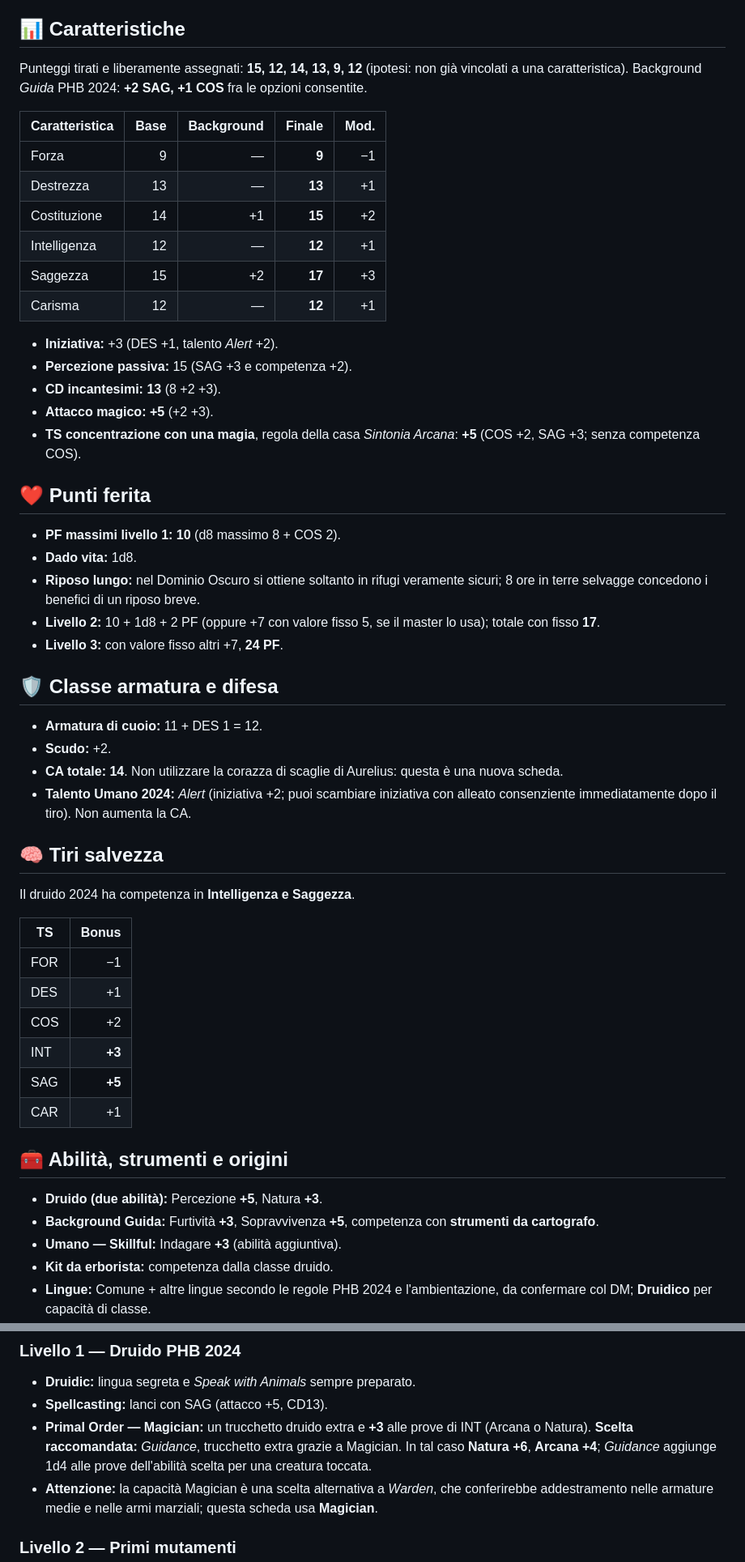
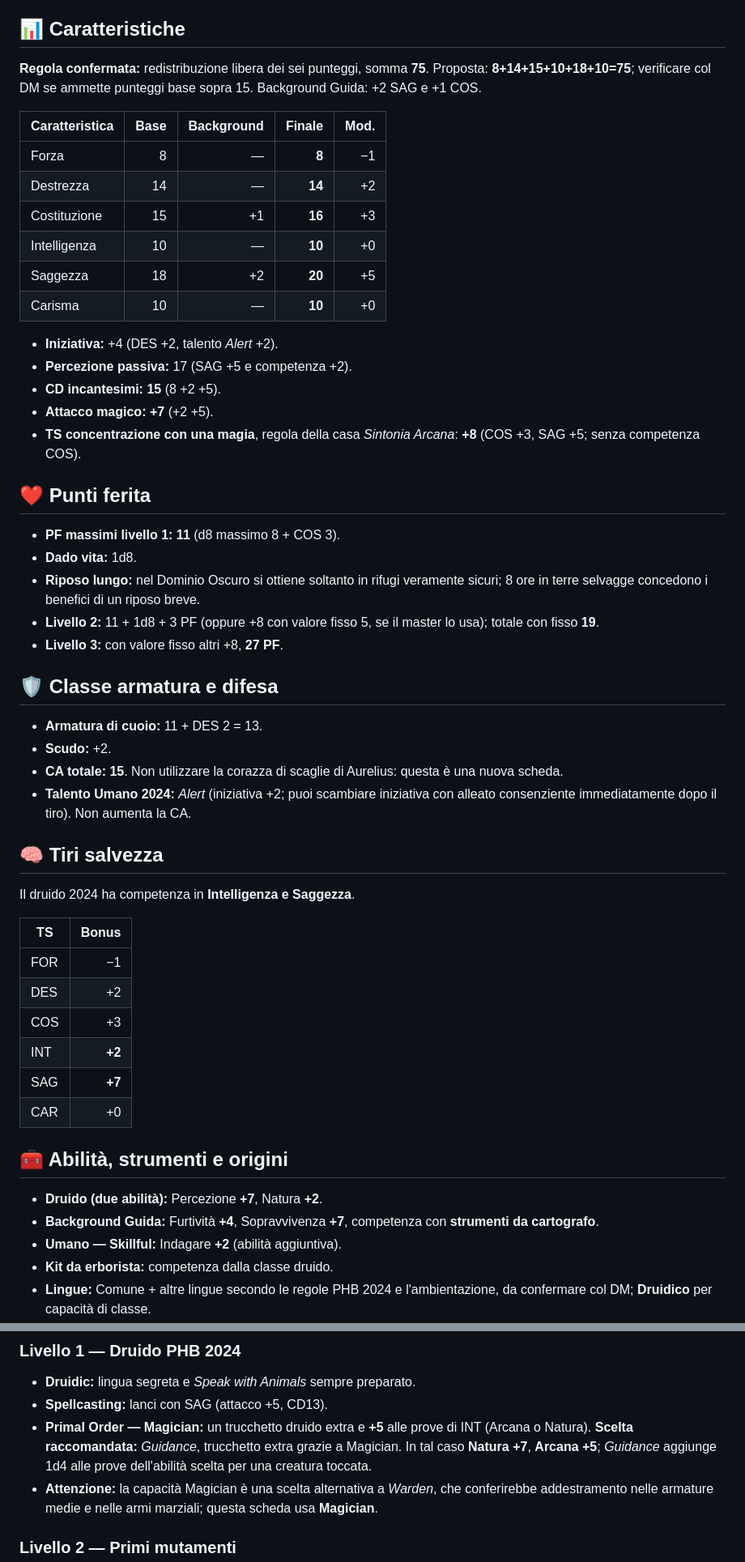
Before and after one commit to nomed/dnd, a Markdown page: cael/lev01.md, 2 parts joined by grey strips. Shown at 81% size. Rendered like a GitHub page.

Commit message:
feat(dnd): redistribute 75 points and recalculate level 1 druid

```diff
--- a/cael/lev01.md
+++ b/cael/lev01.md
@@ -23,36 +23,36 @@
 
 ## 📊 Caratteristiche
 
-Punteggi tirati e liberamente assegnati: **15, 12, 14, 13, 9, 12** (ipotesi: non già vincolati a una caratteristica). Background *Guida* PHB 2024: **+2 SAG, +1 COS** fra le opzioni consentite.
+**Regola confermata:** redistribuzione libera dei sei punteggi, somma **75**. Proposta: **8+14+15+10+18+10=75**; verificare col DM se ammette punteggi base sopra 15. Background Guida: +2 SAG e +1 COS.
 
 | Caratteristica | Base | Background | Finale | Mod. |
 |---|---:|---:|---:|---:|
-| Forza | 9 | — | **9** | −1 |
-| Destrezza | 13 | — | **13** | +1 |
-| Costituzione | 14 | +1 | **15** | +2 |
-| Intelligenza | 12 | — | **12** | +1 |
-| Saggezza | 15 | +2 | **17** | +3 |
-| Carisma | 12 | — | **12** | +1 |
+| Forza | 8 | — | **8** | −1 |
+| Destrezza | 14 | — | **14** | +2 |
+| Costituzione | 15 | +1 | **16** | +3 |
+| Intelligenza | 10 | — | **10** | +0 |
+| Saggezza | 18 | +2 | **20** | +5 |
+| Carisma | 10 | — | **10** | +0 |
 
-- **Iniziativa:** +3 (DES +1, talento *Alert* +2).
-- **Percezione passiva:** 15 (SAG +3 e competenza +2).
-- **CD incantesimi:** **13** (8 +2 +3).
-- **Attacco magico:** **+5** (+2 +3).
-- **TS concentrazione con una magia**, regola della casa *Sintonia Arcana*: **+5** (COS +2, SAG +3; senza competenza COS).
+- **Iniziativa:** +4 (DES +2, talento *Alert* +2).
+- **Percezione passiva:** 17 (SAG +5 e competenza +2).
+- **CD incantesimi:** **15** (8 +2 +5).
+- **Attacco magico:** **+7** (+2 +5).
+- **TS concentrazione con una magia**, regola della casa *Sintonia Arcana*: **+8** (COS +3, SAG +5; senza competenza COS).
 
 ## ❤️ Punti ferita
 
-- **PF massimi livello 1:** **10** (d8 massimo 8 + COS 2).
+- **PF massimi livello 1:** **11** (d8 massimo 8 + COS 3).
 - **Dado vita:** 1d8.
 - **Riposo lungo:** nel Dominio Oscuro si ottiene soltanto in rifugi veramente sicuri; 8 ore in terre selvagge concedono i benefici di un riposo breve.
-- **Livello 2:** 10 + 1d8 + 2 PF (oppure +7 con valore fisso 5, se il master lo usa); totale con fisso **17**.
-- **Livello 3:** con valore fisso altri +7, **24 PF**.
+- **Livello 2:** 11 + 1d8 + 3 PF (oppure +8 con valore fisso 5, se il master lo usa); totale con fisso **19**.
+- **Livello 3:** con valore fisso altri +8, **27 PF**.
 
 ## 🛡 Classe armatura e difesa
 
-- **Armatura di cuoio:** 11 + DES 1 = 12.
+- **Armatura di cuoio:** 11 + DES 2 = 13.
 - **Scudo:** +2.
-- **CA totale: 14**. Non utilizzare la corazza di scaglie di Aurelius: questa è una nuova scheda.
+- **CA totale: 15**. Non utilizzare la corazza di scaglie di Aurelius: questa è una nuova scheda.
 - **Talento Umano 2024:** *Alert* (iniziativa +2; puoi scambiare iniziativa con alleato consenziente immediatamente dopo il tiro). Non aumenta la CA.
 
 ## 🧠 Tiri salvezza
@@ -62,17 +62,17 @@ Il druido 2024 ha competenza in **Intelligenza e Saggezza**.
 | TS | Bonus |
 |---|---:|
 | FOR | −1 |
-| DES | +1 |
-| COS | +2 |
-| INT | **+3** |
-| SAG | **+5** |
-| CAR | +1 |
+| DES | +2 |
+| COS | +3 |
+| INT | **+2** |
+| SAG | **+7** |
+| CAR | +0 |
 
 ## 🧰 Abilità, strumenti e origini
 
-- **Druido (due abilità):** Percezione **+5**, Natura **+3**.
-- **Background Guida:** Furtività **+3**, Sopravvivenza **+5**, competenza con **strumenti da cartografo**.
-- **Umano — Skillful:** Indagare **+3** (abilità aggiuntiva).
+- **Druido (due abilità):** Percezione **+7**, Natura **+2**.
+- **Background Guida:** Furtività **+4**, Sopravvivenza **+7**, competenza con **strumenti da cartografo**.
+- **Umano — Skillful:** Indagare **+2** (abilità aggiuntiva).
 - **Kit da erborista:** competenza dalla classe druido.
 - **Lingue:** Comune + altre lingue secondo le regole PHB 2024 e l'ambientazione, da confermare col DM; **Druidico** per capacità di classe.
 - **Talento origine del background — Magic Initiate (Druid):** due trucchetti *Druidcraft* e *Shillelagh*; **Goodberry** come incantesimo di 1° livello, sempre preparato, **1 lancio gratuito per riposo lungo**, oltre all'uso degli slot; SAG scelta come caratteristica magica.
@@ -130,7 +130,7 @@ Il druido 2024 ha competenza in **Intelligenza e Saggezza**.
 
 - **Druidic:** lingua segreta e *Speak with Animals* sempre preparato.
 - **Spellcasting:** lanci con SAG (attacco +5, CD13).
-- **Primal Order — Magician:** un trucchetto druido extra e **+3** alle prove di INT (Arcana o Natura). **Scelta raccomandata:** *Guidance*, trucchetto extra grazie a Magician. In tal caso **Natura +6**, **Arcana +4**; *Guidance* aggiunge 1d4 alle prove dell'abilità scelta per una creatura toccata.
+- **Primal Order — Magician:** un trucchetto druido extra e **+5** alle prove di INT (Arcana o Natura). **Scelta raccomandata:** *Guidance*, trucchetto extra grazie a Magician. In tal caso **Natura +7**, **Arcana +5**; *Guidance* aggiunge 1d4 alle prove dell'abilità scelta per una creatura toccata.
 - **Attenzione:** la capacità Magician è una scelta alternativa a *Warden*, che conferirebbe addestramento nelle armature medie e nelle armi marziali; questa scheda usa **Magician**.
 
 ### Livello 2 — Primi mutamenti
```
Also changed, not shown: other parts of cael/lev01.md (+14 -14 lines).
